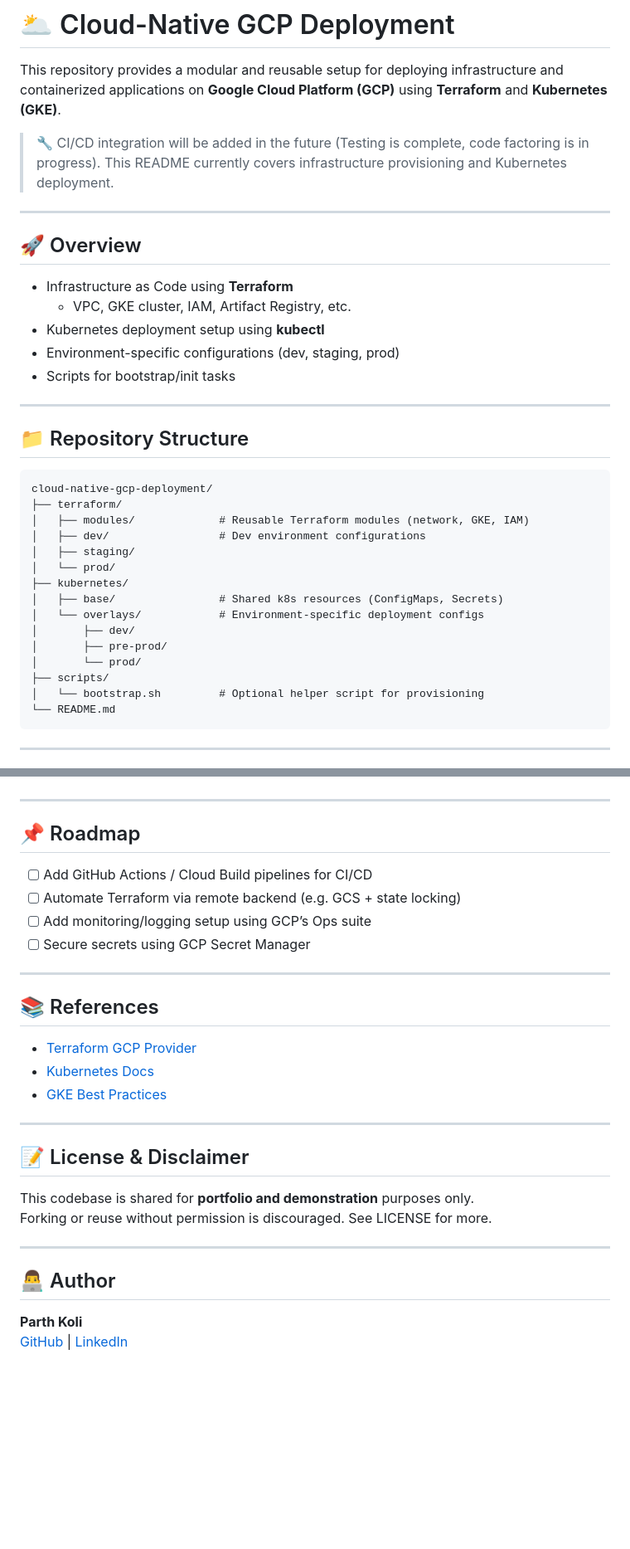
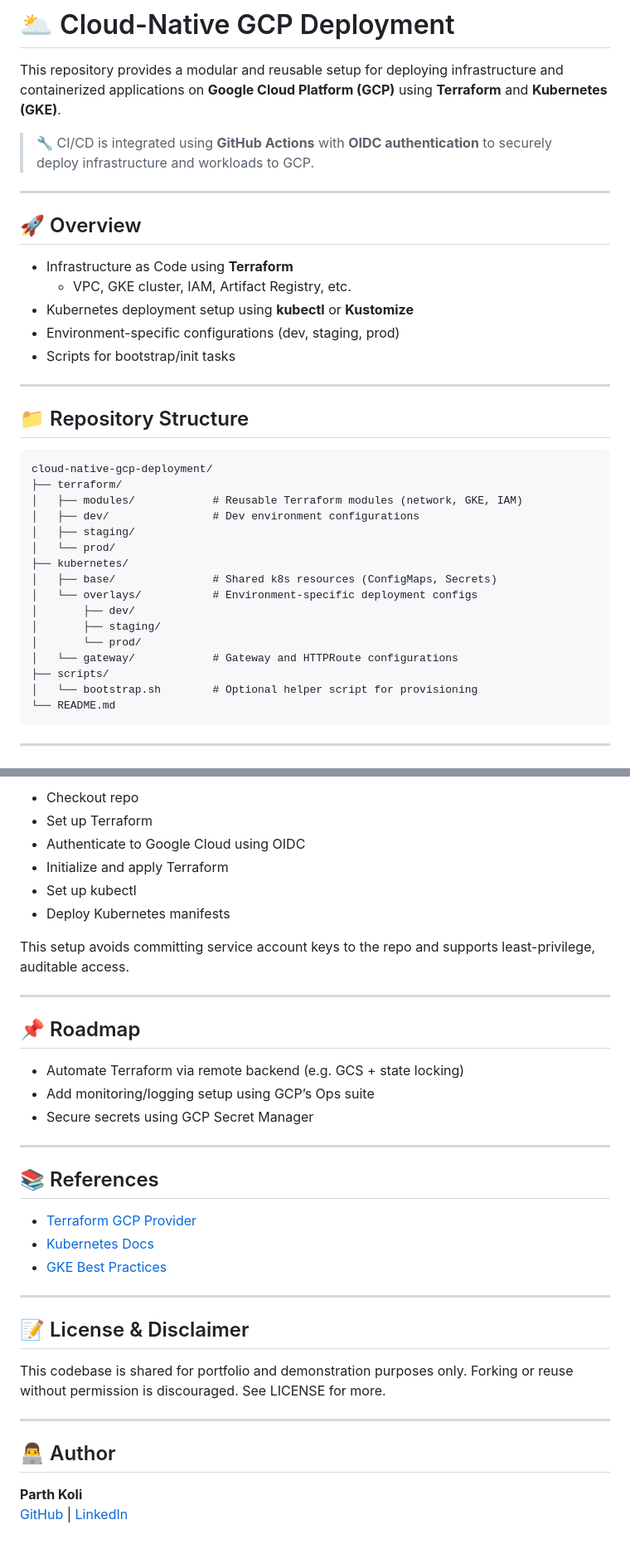
Before and after one commit to parth-koli67/cloud-native-gcp-deployment, a Markdown page: README.md, 2 parts joined by grey strips. Shown: that part at 83% size. GitHub-like rendering; blank space fills up the shorter version.

````diff
--- a/README.md
+++ b/README.md
@@ -3,7 +3,7 @@
 
 This repository provides a modular and reusable setup for deploying infrastructure and containerized applications on **Google Cloud Platform (GCP)** using **Terraform** and **Kubernetes (GKE)**.
 
-> 🔧 CI/CD integration will be added in the future (Testing is complete, code factoring is in progress). This README currently covers infrastructure provisioning and Kubernetes deployment.
+> 🔧 CI/CD is integrated using **GitHub Actions** with **OIDC authentication** to securely deploy infrastructure and workloads to GCP.
 
 ---
 
@@ -11,7 +11,7 @@ This repository provides a modular and reusable setup for deploying infrastructu
 
 - Infrastructure as Code using **Terraform**
   - VPC, GKE cluster, IAM, Artifact Registry, etc.
-- Kubernetes deployment setup using **kubectl**
+- Kubernetes deployment setup using **kubectl** or **Kustomize**
 - Environment-specific configurations (dev, staging, prod)
 - Scripts for bootstrap/init tasks
 
@@ -22,18 +22,19 @@ This repository provides a modular and reusable setup for deploying infrastructu
 ```
 cloud-native-gcp-deployment/
 ├── terraform/
-│   ├── modules/             # Reusable Terraform modules (network, GKE, IAM)
-│   ├── dev/                 # Dev environment configurations
+│   ├── modules/            # Reusable Terraform modules (network, GKE, IAM)
+│   ├── dev/                # Dev environment configurations
 │   ├── staging/
 │   └── prod/
 ├── kubernetes/
-│   ├── base/                # Shared k8s resources (ConfigMaps, Secrets)
-│   └── overlays/            # Environment-specific deployment configs
+│   ├── base/               # Shared k8s resources (ConfigMaps, Secrets)
+│   └── overlays/           # Environment-specific deployment configs
 │       ├── dev/
-│       ├── pre-prod/
+│       ├── staging/
 │       └── prod/
+│   └── gateway/            # Gateway and HTTPRoute configurations
 ├── scripts/
-│   └── bootstrap.sh         # Optional helper script for provisioning
+│   └── bootstrap.sh        # Optional helper script for provisioning
 └── README.md
 ```
 
@@ -116,12 +189,19 @@ Each module is written to be reusable across environments.
+- Checkout repo
+- Set up Terraform
+- Authenticate to Google Cloud using OIDC
+- Initialize and apply Terraform
+- Set up kubectl
+- Deploy Kubernetes manifests
+
+This setup avoids committing service account keys to the repo and supports least-privilege, auditable access.
 
 ---
 
 ## 📌 Roadmap
 
-- [ ] Add GitHub Actions / Cloud Build pipelines for CI/CD
-- [ ] Automate Terraform via remote backend (e.g. GCS + state locking)
-- [ ] Add monitoring/logging setup using GCP’s Ops suite
-- [ ] Secure secrets using GCP Secret Manager
+- Automate Terraform via remote backend (e.g. GCS + state locking)
+- Add monitoring/logging setup using GCP’s Ops suite
+- Secure secrets using GCP Secret Manager
 
 ---
 
@@ -135,7 +215,7 @@ Each module is written to be reusable across environments.
 
 ## 📝 License & Disclaimer
 
-This codebase is shared for **portfolio and demonstration** purposes only.
+This codebase is shared for portfolio and demonstration purposes only.
 Forking or reuse without permission is discouraged. See LICENSE for more.
 
 ---
````
Also changed, not shown: other parts of README.md (+79 -7 lines).
